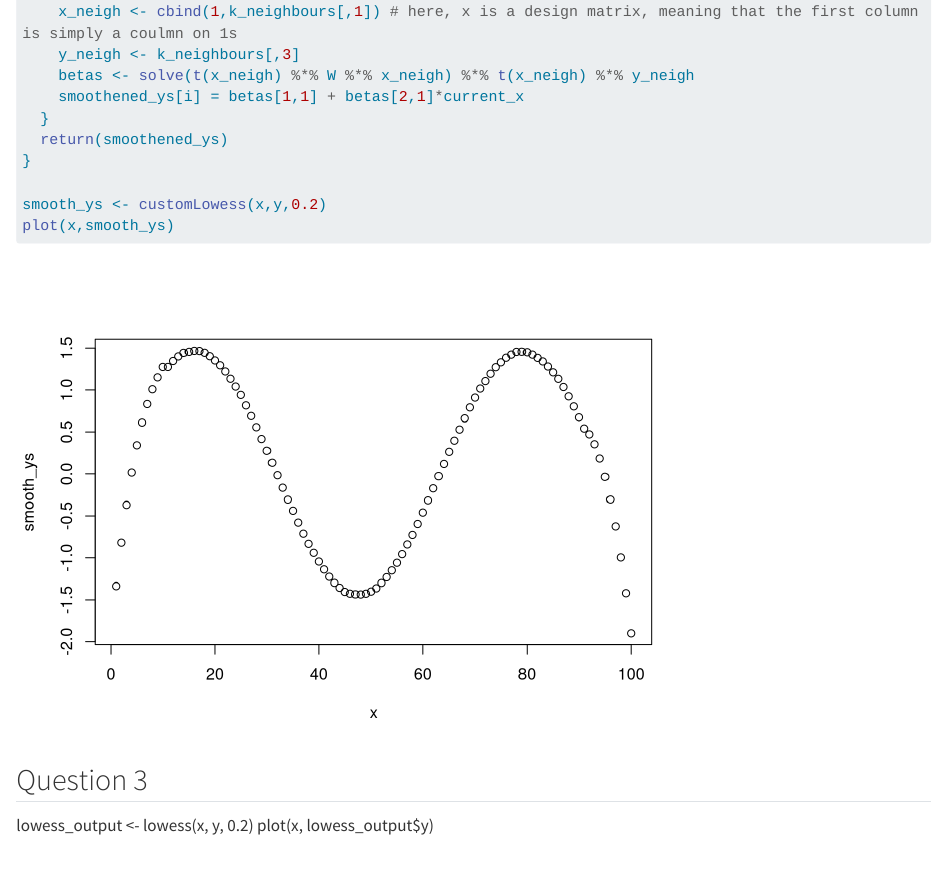
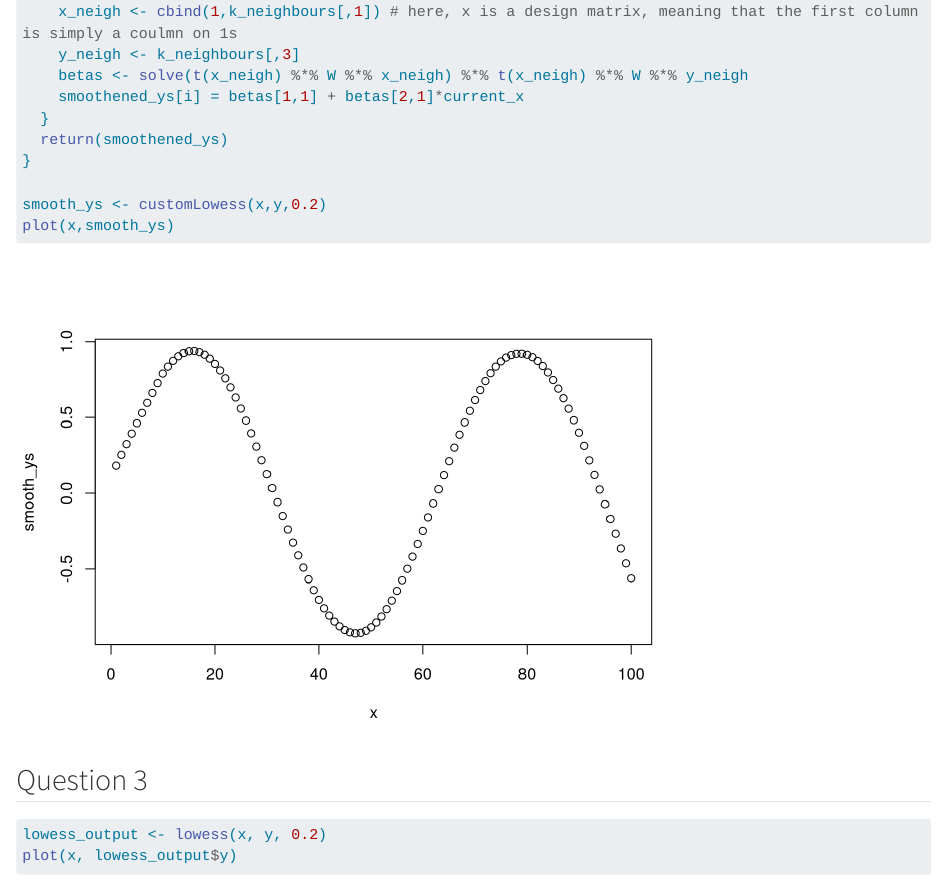
Before and after one commit to KatinkaWilkinson/Statistical-Computing-Practicals, a Quarto document (Practical Two.qmd): the page in a window 1100 px wide, from 1630 px down. Rendered offline with R 4.5, knitr and Pandoc in place of Quarto, with nearby package versions; long lines of code are wrapped.

Commit message:
fixed Practical 2 custimLowess function

````diff
--- a/Practical Two.qmd
+++ b/Practical Two.qmd
@@ -51,7 +51,7 @@ customLowess <- function(x, y, f){
     W = diag(weights, ncol=k)
     x_neigh <- cbind(1,k_neighbours[,1]) # here, x is a design matrix, meaning that the first column is simply a coulmn on 1s
     y_neigh <- k_neighbours[,3]
-    betas <- solve(t(x_neigh) %*% W %*% x_neigh) %*% t(x_neigh) %*% y_neigh
+    betas <- solve(t(x_neigh) %*% W %*% x_neigh) %*% t(x_neigh) %*% W %*% y_neigh
     smoothened_ys[i] = betas[1,1] + betas[2,1]*current_x
   }
   return(smoothened_ys)
@@ -62,5 +62,7 @@ plot(x,smooth_ys)
 ```
 ## Question 3
 
+```{r}
 lowess_output <- lowess(x, y, 0.2)
 plot(x, lowess_output$y)
+```
````
